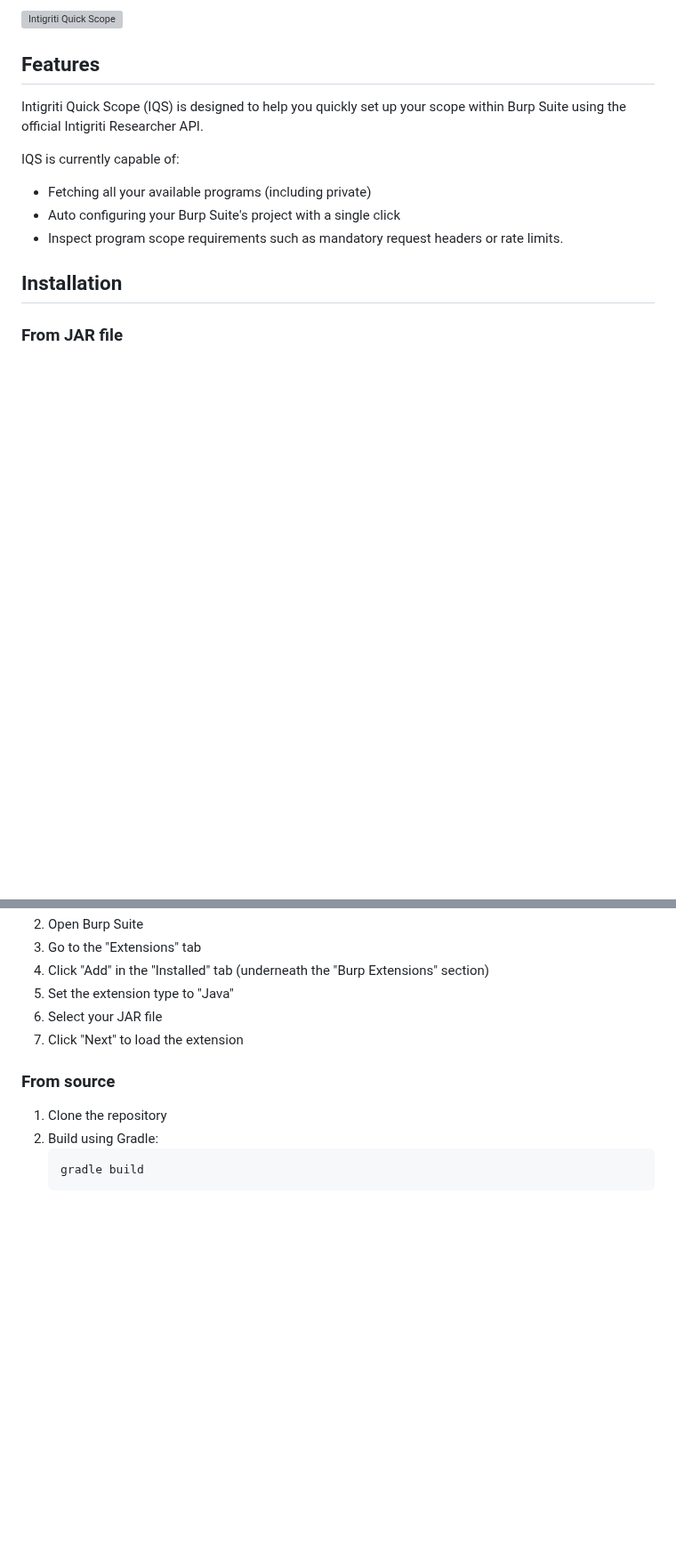
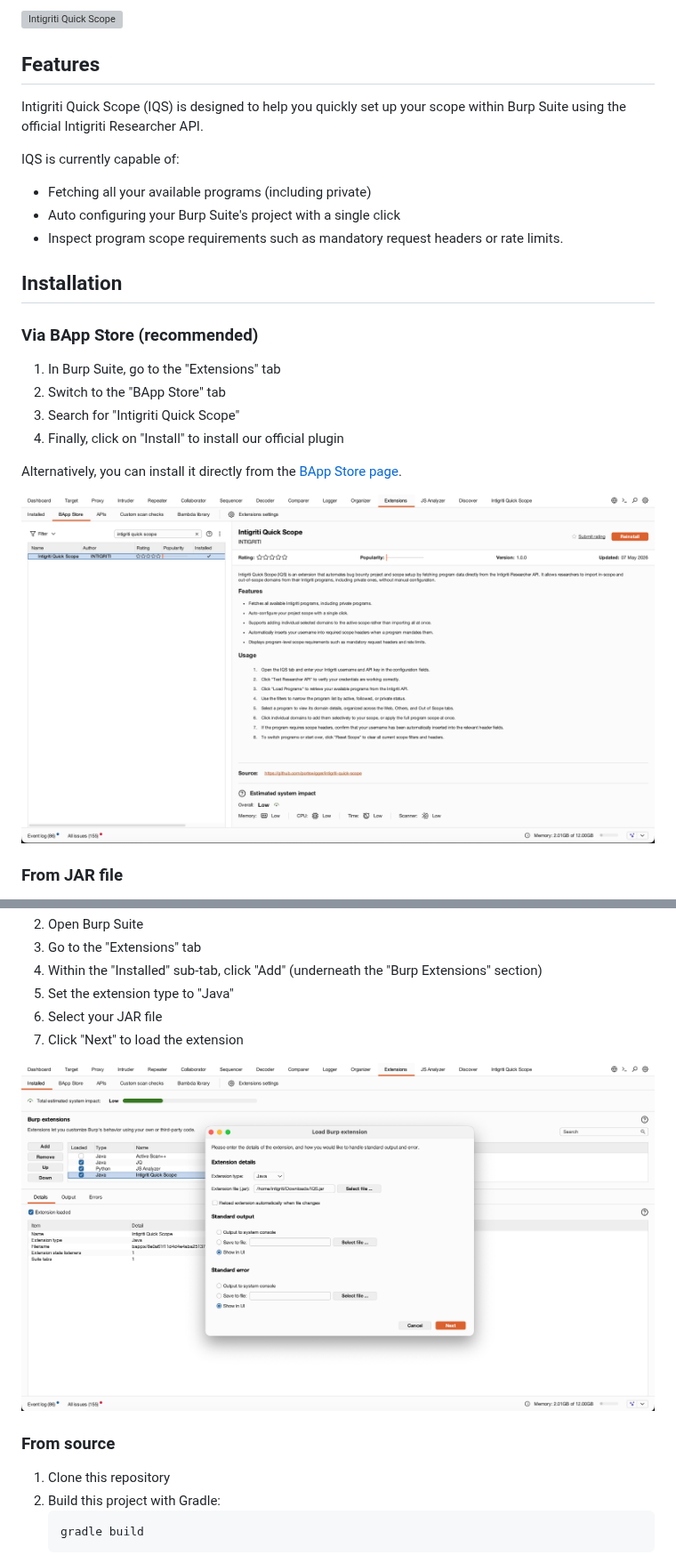
Before and after one commit to intigriti/iqs, a Markdown page: README.md, 2 parts joined by grey strips. Shown at 89% size. GitHub-like rendering; pictures changed too: .github/assets/images/install-intigriti-quick-scope-from-jar.png (added), .github/assets/images/install-intigriti-quick-scope-via-bapp-store.png (added); blank space fills up the shorter version; grey boxes are pictures that could not be loaded.

````diff
--- a/README.md
+++ b/README.md
@@ -16,5 +16,16 @@ IQS is currently capable of:
 
 ## Installation
 
+### Via BApp Store (recommended)
+
+1. In Burp Suite, go to the "Extensions" tab
+2. Switch to the "BApp Store" tab
+4. Search for "Intigriti Quick Scope"
+5. Finally, click on "Install" to install our official plugin
+
+Alternatively, you can install it directly from the [BApp Store page](https://portswigger.net/bappstore/8e0a61f11d4d4e4aba25137eea1e1164).
+
+![Install Intigriti Quick Scope (IQS) via BApp Store](.github/assets/images/install-intigriti-quick-scope-via-bapp-store.png)
+
 ### From JAR file
 
@@ -22,14 +33,16 @@ IQS is currently capable of:
 2. Open Burp Suite
 3. Go to the "Extensions" tab
-4. Click "Add" in the "Installed" tab (underneath the "Burp Extensions" section)
+4. Within the "Installed" sub-tab, click "Add" (underneath the "Burp Extensions" section)
 5. Set the extension type to "Java"
 6. Select your JAR file
 7. Click "Next" to load the extension
 
+![Install Intigriti Quick Scope (IQS) from JAR file](.github/assets/images/install-intigriti-quick-scope-from-jar.png)
+
 ### From source
 
-1. Clone the repository
-2. Build using Gradle:
+1. Clone this repository
+2. Build this project with Gradle:
    ```
    gradle build
    ```
````
Also changed, not shown: other parts of README.md (+4 -4 lines), docs/CONTRIBUTING.md (+2 -2 lines), 1 other file.
